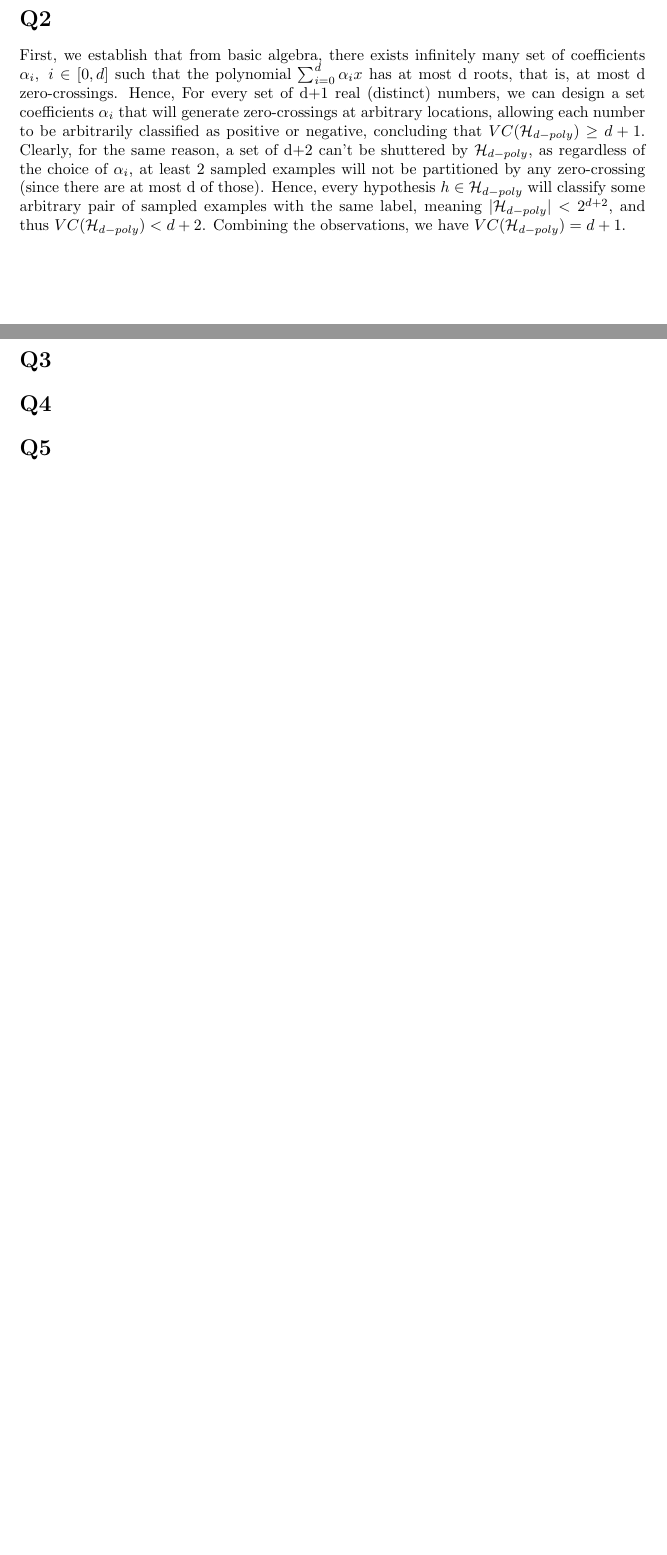
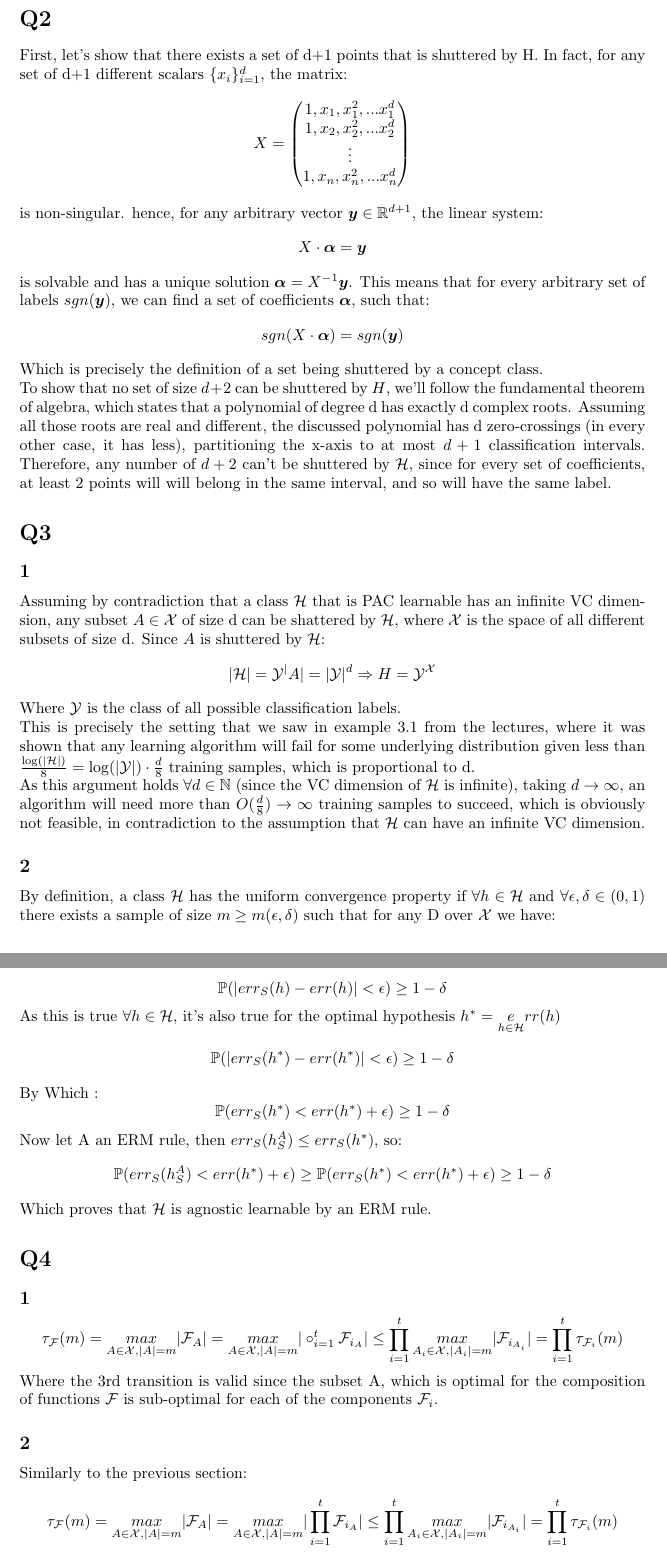
Before and after one commit to bermanz/LearningTheoryHw, a LaTeX problem sheet (Hw2/Hw2.tex, which reads Hw2/Q2.tex, Hw2/Q3.tex, Hw2/Q4.tex): two parts of pages 2 and 3 of 3 before the commit and two parts of pages 3 and 4 of 5 after it, joined at a grey line, cut so that both start at the same text, the shorter picture padded with empty space. Compiled offline with pdfLaTeX.

Commit message:
Hw2 Final

```diff
--- a/Hw2/Q2.tex
+++ b/Hw2/Q2.tex
@@ -1,9 +1,21 @@
-First, we establish that from basic algebra, there exists infinitely many set of coefficients
-$\alpha_i, \; i\in [0, d]$ such that the polynomial $\sum_{i=0}^d \alpha_i x$ has at most d roots,
-that is, at most d zero-crossings. Hence, For every set of d+1 real (distinct) numbers, we can design
-a set coefficients $\alpha_i$ that will generate zero-crossings at arbitrary locations, allowing each number
-to be arbitrarily classified as positive or negative, concluding that $VC(\mathcal{H}_{d-poly}) \geq d+1$.
-Clearly, for the same reason, a set of d+2 can't be shuttered by $\mathcal{H}_{d-poly}$, as regardless of the
-choice of $\alpha_i$, at least 2 sampled examples will not be partitioned by any zero-crossing (since there are at most d of those). Hence, every hypothesis $h \in \mathcal{H}_{d-poly}$ will classify some arbitrary pair of sampled examples
-with the same label, meaning $|\mathcal{H}_{d-poly}| < 2^{d+2}$, and thus $VC(\mathcal{H}_{d-poly}) < d+2$.
-Combining the observations, we have $VC(\mathcal{H}_{d-poly}) = d+1$.
+First, let's show that there exists a set of d+1 points that is shuttered by H.
+In fact, for any set of d+1 different scalars $\{x_i\}_{i=1}^d$, the matrix:
+\begin{equation*}
+    X = \begin{pmatrix}
+        1, x_1, x_1^2, ... x_1^d \\
+        1, x_2, x_2^2, ... x_2^d \\
+        \vdots \\
+        1, x_n, x_n^2, ... x_n^d \\
+    \end{pmatrix}
+\end{equation*}
+is non-singular. hence, for any arbitrary vector $\boldsymbol{y} \in \mathbb{R}^{d+1}$, the linear system:
+\begin{equation*}
+    X \cdot \boldsymbol{\alpha} = \boldsymbol{y}
+\end{equation*}
+is solvable and has a unique solution $\boldsymbol{\alpha} = X^{-1}\boldsymbol{y}$. This means that for every arbitrary set of labels $sgn(\boldsymbol{y})$, we can find a set of coefficients $\boldsymbol{\alpha}$, such that:
+\begin{equation*}
+    sgn(X \cdot \boldsymbol{\alpha}) = sgn(\boldsymbol{y})
+\end{equation*}
+Which is precisely the definition of a set being shuttered by a concept class.
+
+To show that no set of size $d+2$ can be shuttered by $H$, we'll follow the fundamental theorem of algebra, which states that a polynomial of degree d has exactly d complex roots. Assuming all those roots are real and different, the discussed polynomial has d zero-crossings (in every other case, it has less), partitioning the x-axis to at most $d+1$ classification intervals. Therefore, any number of $d+2$ can't be shuttered by $\mathcal{H}$, since for every set of coefficients, at least 2 points will will belong in the same interval, and so will have the same label.
--- a/Hw2/Q3.tex
+++ b/Hw2/Q3.tex
@@ -0,0 +1,33 @@
+\subsection*{1}
+Assuming by contradiction that a class $\mathcal{H}$ that is PAC learnable has an infinite VC dimension, any subset $A \in \mathcal{X}$ of size d can be shattered by $\mathcal{H}$, where $\mathcal{X}$ is the space of all different subsets of size d. Since $A$ is shuttered by $\mathcal{H}$:
+\begin{equation*}
+    |\mathcal{H}| = \mathcal{Y}^|A| = |\mathcal{Y}|^d \Rightarrow H = \mathcal{Y}^\mathcal{X}
+\end{equation*}
+Where $\mathcal{Y}$ is the class of all possible classification labels.
+
+This is precisely the setting that we saw in example 3.1 from the lectures, where it was shown that any learning algorithm will fail for some underlying distribution given less than $\frac{\log (|\mathcal{H}|)}{8} = \log(|\mathcal{Y}|) \cdot \frac{d}{8}$ training samples, which is proportional to d.
+
+As this argument holds $\forall d \in \mathbb{N}$ (since the VC dimension of $\mathcal{H}$ is infinite), taking $d\rightarrow \infty$, an algorithm will need more than $O(\frac{d}{8}) \rightarrow \infty$ training samples to succeed, which is obviously not feasible, in contradiction to the assumption that $\mathcal{H}$ can have an infinite VC dimension.
+
+\subsection*{2}
+By definition, a class $\mathcal{H}$ has the uniform convergence property if $\forall h \in \mathcal{H}$ and $\forall \epsilon, \delta \in (0, 1)$ there exists a sample of size $m \geq m(\epsilon, \delta)$ such that for any D over $\mathcal{X}$ we have:
+
+\begin{equation*}
+    \mathbb{P}(|err_S(h) - err(h)| < \epsilon) \geq 1-\delta
+\end{equation*}
+
+As this is true $\forall h \in \mathcal{H}$, it's also true for the optimal hypothesis $h^* = \underset{h \in \mathcal{H}} err(h)$
+\begin{equation*}
+    \mathbb{P}(|err_S(h^*) - err(h^*)| < \epsilon) \geq 1-\delta
+\end{equation*}
+
+By Which :
+\begin{equation*}
+    \mathbb{P}(err_S(h^*) < err(h^*) + \epsilon) \geq 1-\delta
+\end{equation*}
+
+Now let A an ERM rule, then $err_S(h_S^A) \leq err_S(h^*)$, so:
+\begin{equation*}
+    \mathbb{P}(err_S(h_S^A) < err(h^*) + \epsilon) \geq \mathbb{P}(err_S(h^*) < err(h^*) + \epsilon) \geq 1-\delta
+\end{equation*}
+Which proves that $\mathcal{H}$ is agnostic learnable by an ERM rule.
--- a/Hw2/Q4.tex
+++ b/Hw2/Q4.tex
@@ -0,0 +1,18 @@
+\subsection*{1}
+\begin{equation*}
+    \tau_\mathcal{F}(m) = \underset{A\in \mathcal{X},|A|=m}{max}|\mathcal{F}_A|
+    = \underset{A\in \mathcal{X},|A|=m}{max}|\circ_{i=1}^t\mathcal{F}_{i_A}|
+    \leq \prod_{i=1}^t \underset{A_i\in \mathcal{X},|A_i|=m}{max}|\mathcal{F}_{i_{A_i}}|
+    = \prod_{i=1}^t \tau_{\mathcal{F}_i}(m)
+\end{equation*}
+Where the 3rd transition is valid since the subset A, which is optimal for the composition of functions $\mathcal{F}$ is sub-optimal for each of the components $\mathcal{F}_i$.
+
+\subsection*{2}
+Similarly to the previous section:
+\begin{equation*}
+    \tau_\mathcal{F}(m) = \underset{A\in \mathcal{X},|A|=m}{max}|\mathcal{F}_A|
+    = \underset{A\in \mathcal{X},|A|=m}{max}|\prod_{i=1}^t\mathcal{F}_{i_A}|
+    \leq \prod_{i=1}^t \underset{A_i\in \mathcal{X},|A_i|=m}{max}|\mathcal{F}_{i_{A_i}}|
+    = \prod_{i=1}^t \tau_{\mathcal{F}_i}(m)
+\end{equation*}
+Where the 3rd transition is valid for the same arguments as before.
```
Also changed, not shown: Hw2/Q1.tex (+13 -2 lines), Hw2/Q5.tex (+46 -0 lines).
